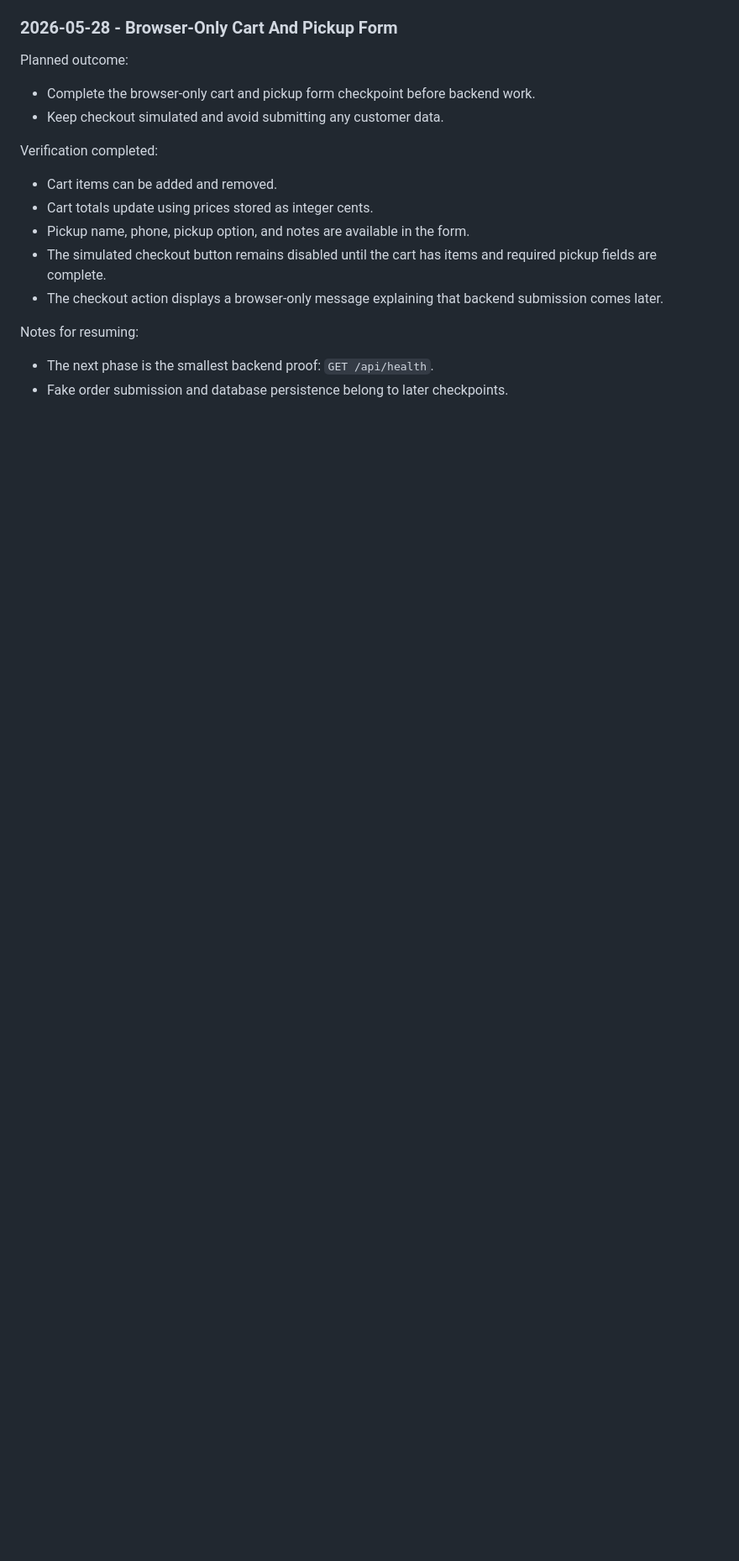
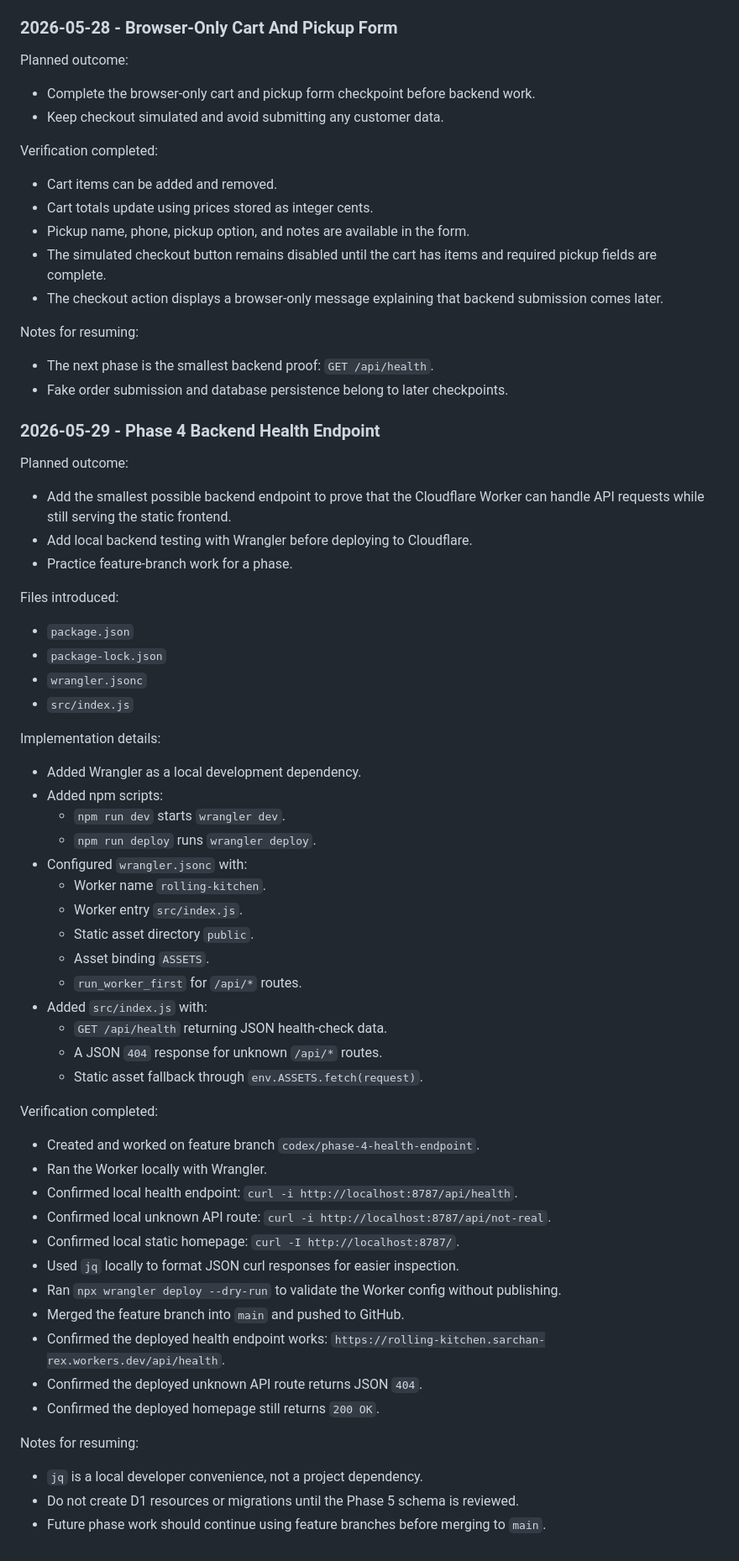
Before and after one commit to rxs291/rolling-kitchen, a Markdown page: docs/PROGRESS.md, the part around one of its changes. Shown at 84% size. Drawn GitHub-style; blank space fills up the shorter version.

Commit message:
commit upddated progress docs

```diff
--- a/docs/PROGRESS.md
+++ b/docs/PROGRESS.md
@@ -185,3 +196,62 @@ Notes for resuming:
 
 - The next phase is the smallest backend proof: `GET /api/health`.
 - Fake order submission and database persistence belong to later checkpoints.
+
+### 2026-05-29 - Phase 4 Backend Health Endpoint
+
+Planned outcome:
+
+- Add the smallest possible backend endpoint to prove that the Cloudflare
+  Worker can handle API requests while still serving the static frontend.
+- Add local backend testing with Wrangler before deploying to Cloudflare.
+- Practice feature-branch work for a phase.
+
+Files introduced:
+
+- `package.json`
+- `package-lock.json`
+- `wrangler.jsonc`
+- `src/index.js`
+
+Implementation details:
+
+- Added Wrangler as a local development dependency.
+- Added npm scripts:
+  - `npm run dev` starts `wrangler dev`.
+  - `npm run deploy` runs `wrangler deploy`.
+- Configured `wrangler.jsonc` with:
+  - Worker name `rolling-kitchen`.
+  - Worker entry `src/index.js`.
+  - Static asset directory `public`.
+  - Asset binding `ASSETS`.
+  - `run_worker_first` for `/api/*` routes.
+- Added `src/index.js` with:
+  - `GET /api/health` returning JSON health-check data.
+  - A JSON `404` response for unknown `/api/*` routes.
+  - Static asset fallback through `env.ASSETS.fetch(request)`.
+
+Verification completed:
+
+- Created and worked on feature branch `codex/phase-4-health-endpoint`.
+- Ran the Worker locally with Wrangler.
+- Confirmed local health endpoint:
+  `curl -i http://localhost:8787/api/health`.
+- Confirmed local unknown API route:
+  `curl -i http://localhost:8787/api/not-real`.
+- Confirmed local static homepage:
+  `curl -I http://localhost:8787/`.
+- Used `jq` locally to format JSON curl responses for easier inspection.
+- Ran `npx wrangler deploy --dry-run` to validate the Worker config without
+  publishing.
+- Merged the feature branch into `main` and pushed to GitHub.
+- Confirmed the deployed health endpoint works:
+  `https://rolling-kitchen.sarchan-rex.workers.dev/api/health`.
+- Confirmed the deployed unknown API route returns JSON `404`.
+- Confirmed the deployed homepage still returns `200 OK`.
+
+Notes for resuming:
+
+- `jq` is a local developer convenience, not a project dependency.
+- Do not create D1 resources or migrations until the Phase 5 schema is reviewed.
+- Future phase work should continue using feature branches before merging to
+  `main`.
```
Also changed, not shown: other parts of docs/PROGRESS.md (+22 -11 lines), docs/PROJECT_GUIDE.md (+19 -10 lines).
